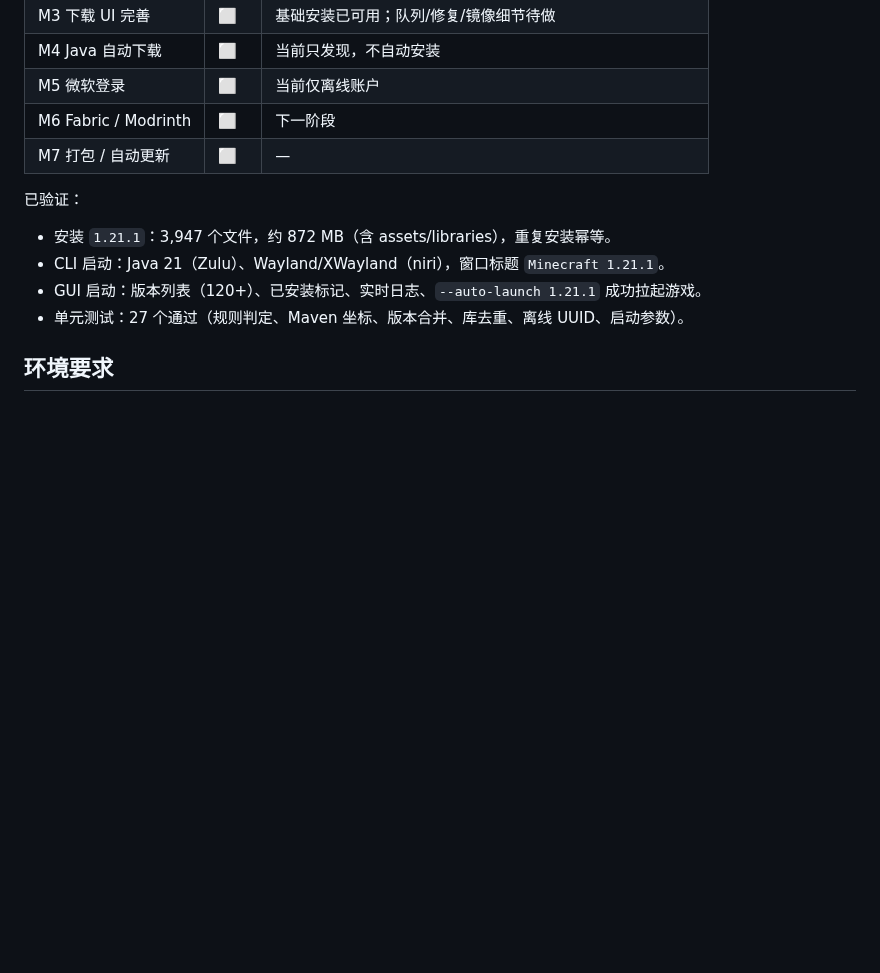
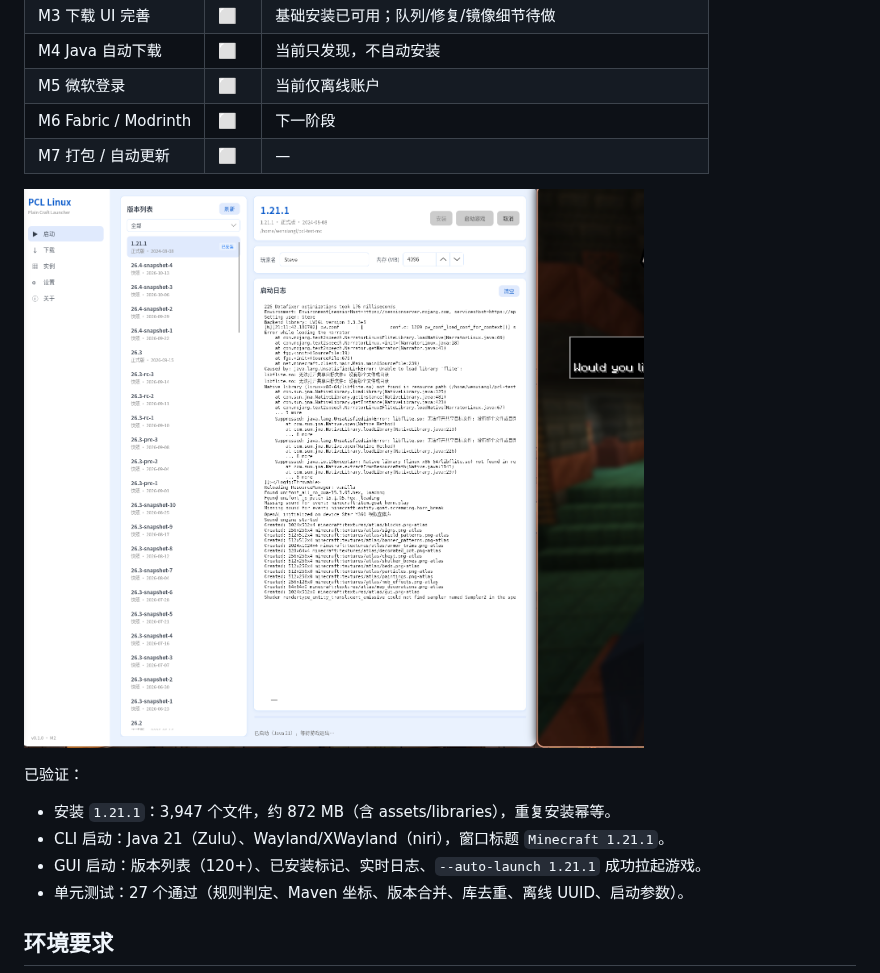
Before and after one commit to wenxiangL521/PCL-WMCL, a Markdown page: README.md, the part around the change. Rendered like a GitHub page; pictures changed too: docs/screenshots/m2-launch.png (added); blank space fills up the shorter version.

Commit message:
docs: add M2 screenshot

```diff
--- a/README.md
+++ b/README.md
@@ -17,6 +17,8 @@
 | M5 微软登录 | ⬜ | 当前仅离线账户 |
 | M6 Fabric / Modrinth | ⬜ | 下一阶段 |
 | M7 打包 / 自动更新 | ⬜ | — |
+
+![PCL Linux M2 启动页](docs/screenshots/m2-launch.png)
 
 已验证：
 
```
